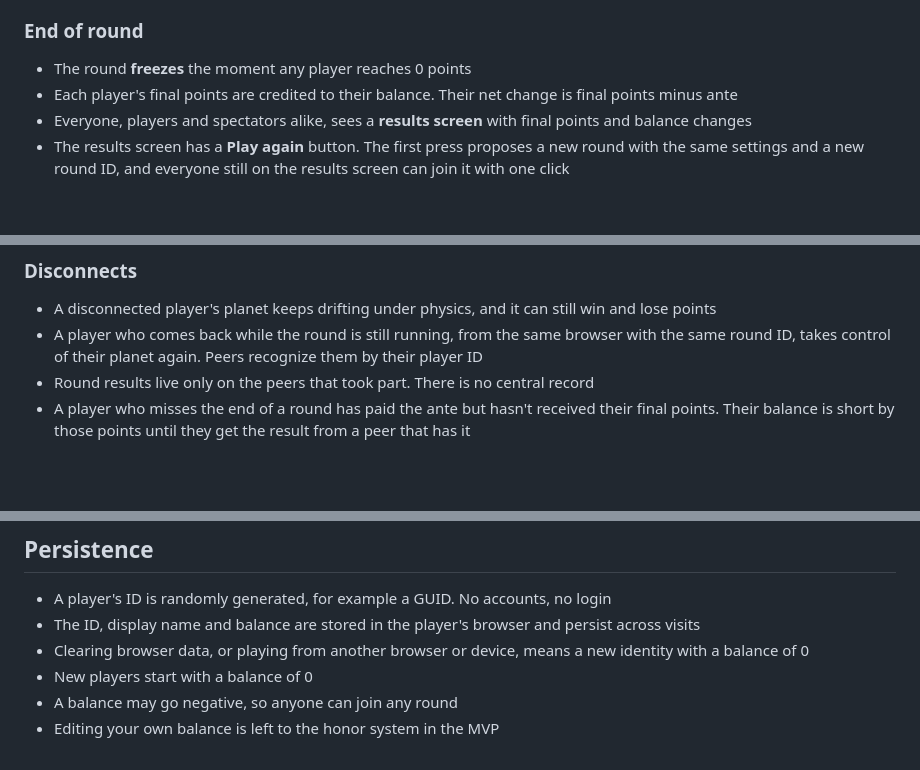
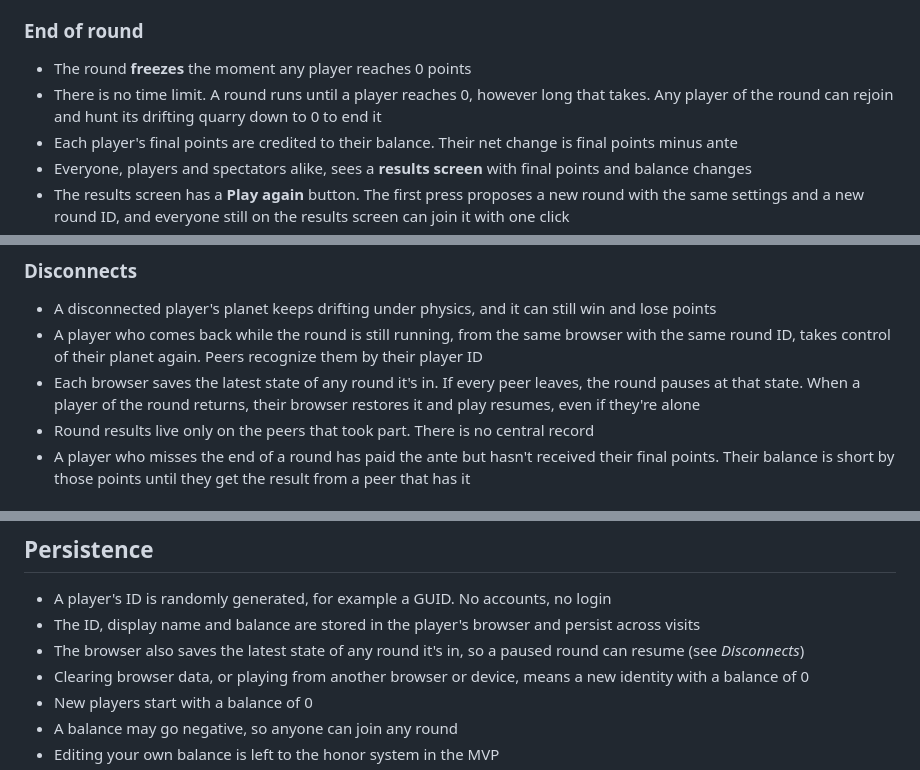
Before and after one commit to gargantis/roslambo, a Markdown page: REQUIREMENTS.md, 3 parts joined by grey strips. Drawn GitHub-style; blank space fills up the shorter version.

```diff
--- a/REQUIREMENTS.md
+++ b/REQUIREMENTS.md
@@ -105,6 +106,7 @@ Status: draft from the requirements discussion of 2026-10-24. **TBD** marks a va
 ### End of round
 
 - The round **freezes** the moment any player reaches 0 points
+- There is no time limit. A round runs until a player reaches 0, however long that takes. Any player of the round can rejoin and hunt its drifting quarry down to 0 to end it
 - Each player's final points are credited to their balance. Their net change is final points minus ante
 - Everyone, players and spectators alike, sees a **results screen** with final points and balance changes
 - The results screen has a **Play again** button. The first press proposes a new round with the same settings and a new round ID, and everyone still on the results screen can join it with one click
@@ -155,6 +157,7 @@ The same format as amorfus's join secret:
 
 - A disconnected player's planet keeps drifting under physics, and it can still win and lose points
 - A player who comes back while the round is still running, from the same browser with the same round ID, takes control of their planet again. Peers recognize them by their player ID
+- Each browser saves the latest state of any round it's in. If every peer leaves, the round pauses at that state. When a player of the round returns, their browser restores it and play resumes, even if they're alone
 - Round results live only on the peers that took part. There is no central record
 - A player who misses the end of a round has paid the ante but hasn't received their final points. Their balance is short by those points until they get the result from a peer that has it
 
@@ -175,6 +178,7 @@ A returning player collects a result they missed from the peers, without any ser
 
 - A player's ID is randomly generated, for example a GUID. No accounts, no login
 - The ID, display name and balance are stored in the player's browser and persist across visits
+- The browser also saves the latest state of any round it's in, so a paused round can resume (see *Disconnects*)
 - Clearing browser data, or playing from another browser or device, means a new identity with a balance of 0
 - New players start with a balance of 0
 - A balance may go negative, so anyone can join any round
```
Also changed, not shown: other parts of REQUIREMENTS.md (+3 -7 lines).
